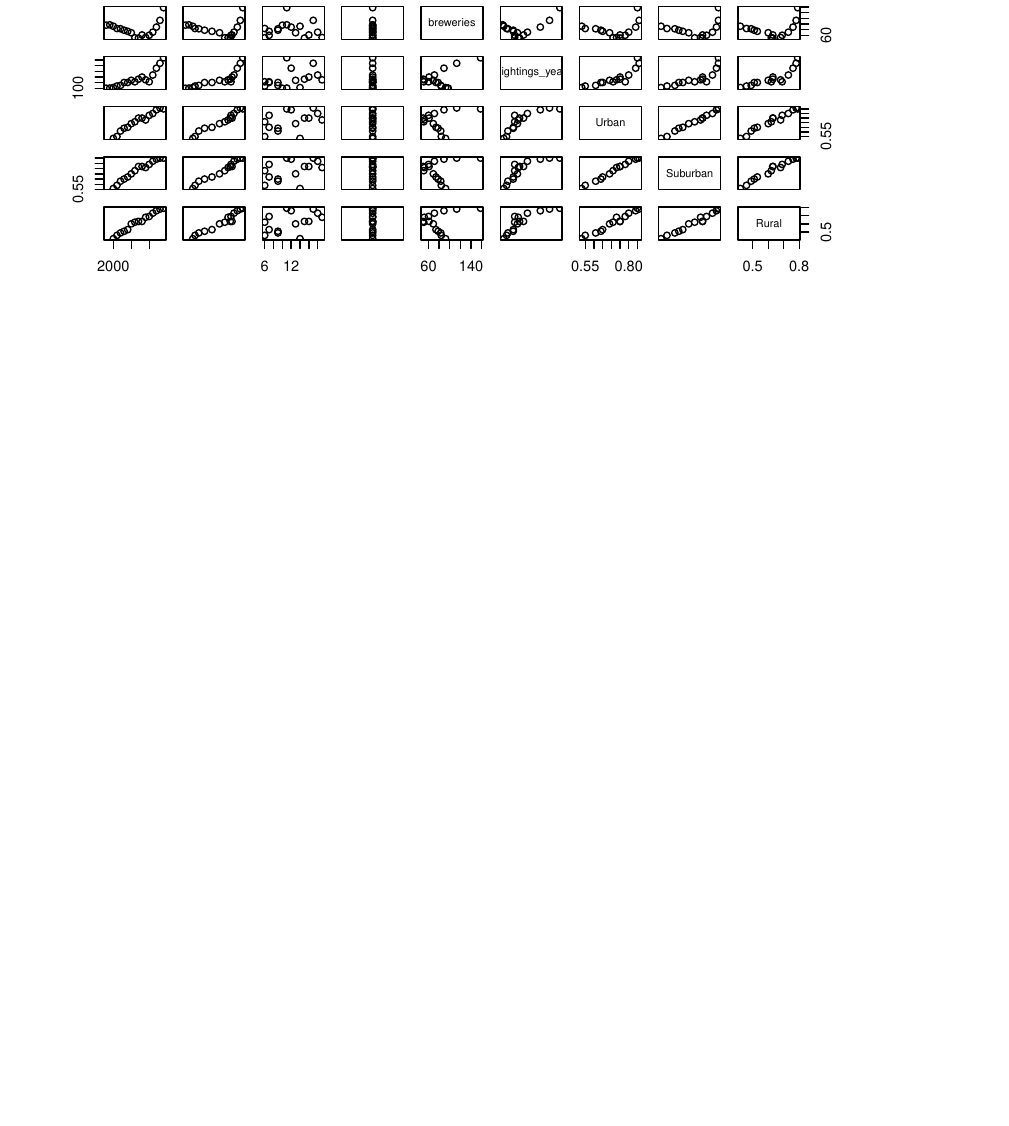
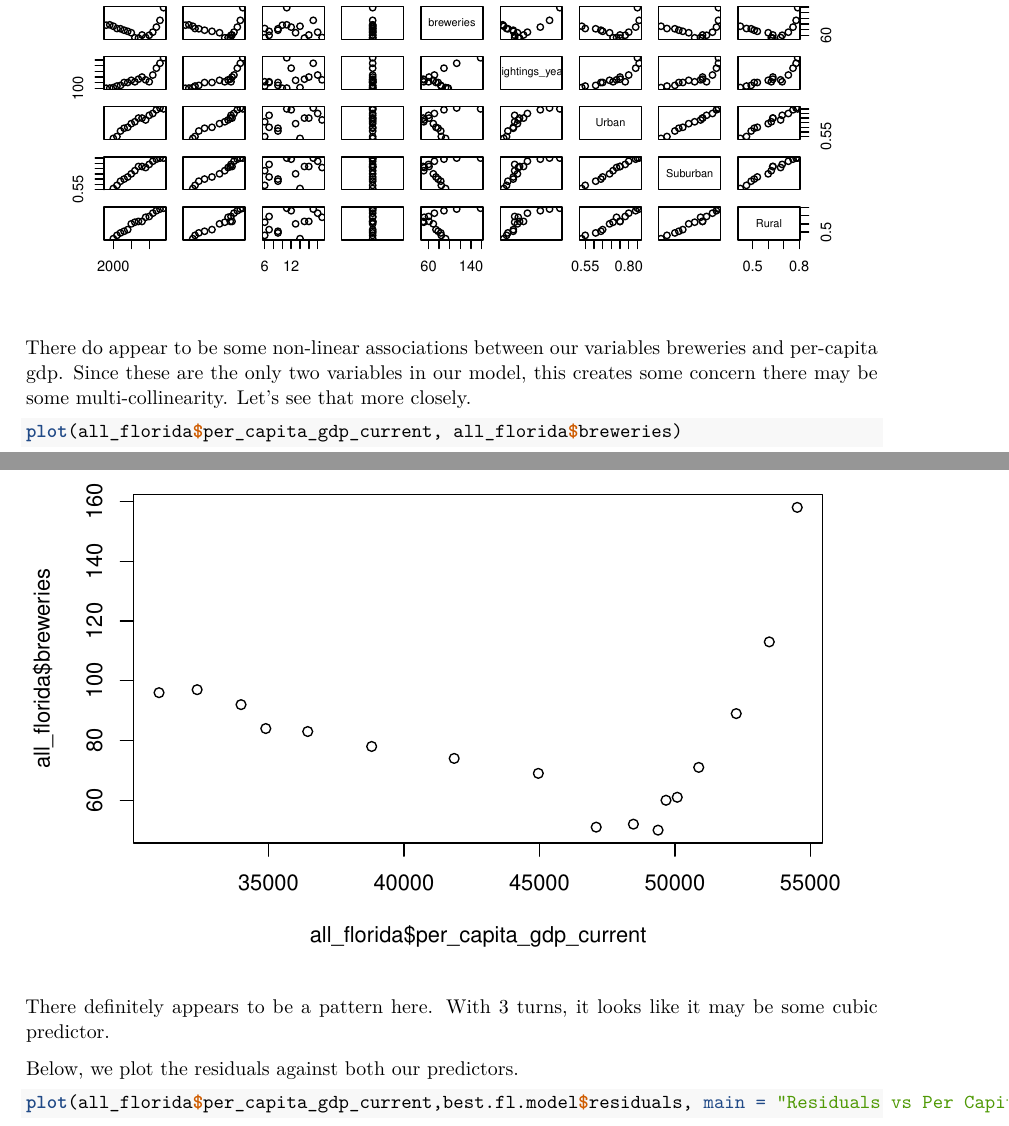
Before and after one commit to mackenziedg/UFOTracker, an R Markdown document (src/EDA/rough_draft.RMD): part of page 18 of 19 before the commit and two parts of pages 18 and 19 of 22 after it, the two joined at a grey line, cut so that both start at the same text, the shorter picture padded with empty space. Rendered offline with R 4.5, knitr and Pandoc, then LaTeX, with nearby package versions; some code elsewhere in the file could not run offline.

Commit message:
The diagnostics continue to be painful but, yknow, fair.

````diff
--- a/src/EDA/rough_draft.RMD
+++ b/src/EDA/rough_draft.RMD
@@ -360,3 +360,14 @@ If these assumptions are violated, we could have multicollinearity in our models
 plot(all_florida)
 ```
 
+There do appear to be some non-linear associations between our variables breweries and per-capita gdp. Since these are the only two variables in our model, this creates some concern there may be some multi-collinearity. Let's see that more closely.
+
+```{r}
+plot(all_florida$per_capita_gdp_current, all_florida$breweries)
+```
+
+There definitely appears to be a pattern here. With 3 turns, it looks like it may be some cubic predictor.
+
+Below, we plot the residuals against both our predictors.
+```{r}
+plot(all_florida$per_capita_gdp_current,best.fl.model$residuals, main = "Residuals vs Per Capita GDP")
````
Also changed, not shown: src/EDA/rough_draft.RMD (4 more changed lines).
